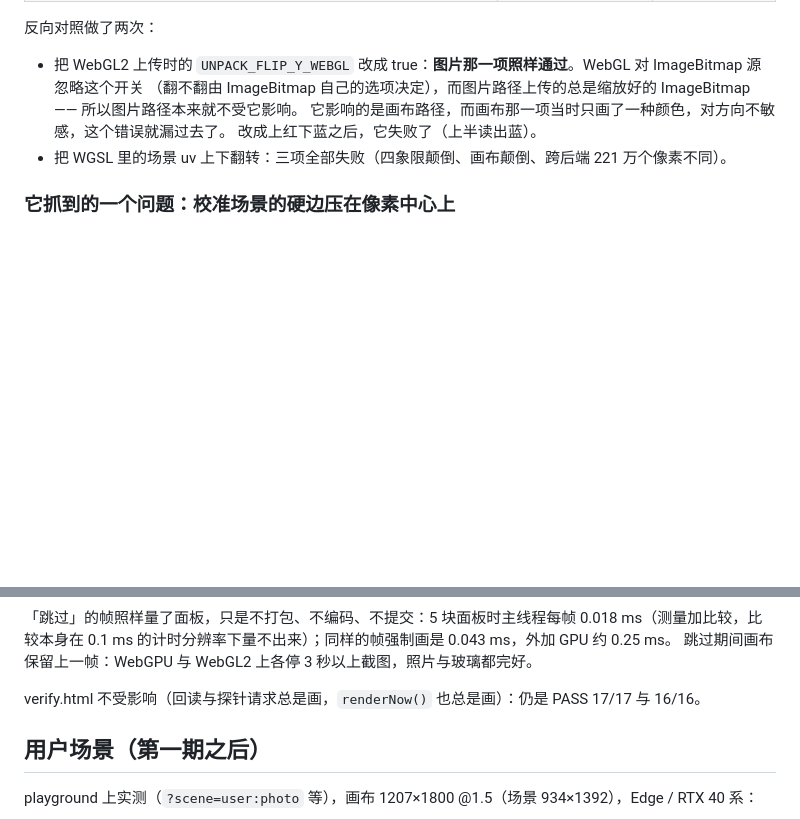
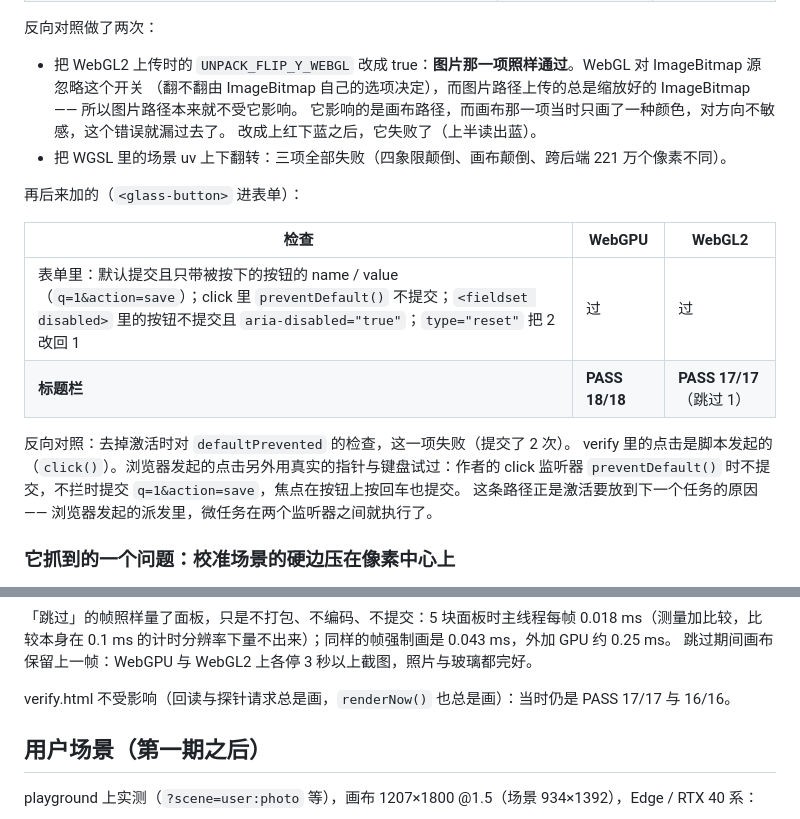
Before and after one commit to Kerxs/glassium, a Markdown page: docs/calibration.md, 2 parts joined by grey strips. Drawn GitHub-style; blank space fills up the shorter version.

Commit message:
glassium:README 与校准记录补上 <glass-button> 进表单的条目与验证结果
上一个提交的文档脚本没跑成（heredoc 吞了路径里的反斜杠），这里补上：README 的条目与
verify 计数（PASS 18/18、17/17），calibration.md 的 button-form 检查、反向对照与真实点击的结果。

Co-Authored-By: Claude Opus 5.5 <noreply@anthropic.com>

```diff
--- a/docs/calibration.md
+++ b/docs/calibration.md
@@ -610,6 +610,18 @@ T5–T11 里手工做过的验证固化成了一页：`/verify.html`，逐项检
   改成上红下蓝之后，它失败了（上半读出蓝）。
 - 把 WGSL 里的场景 uv 上下翻转：三项全部失败（四象限颠倒、画布颠倒、跨后端 221 万个像素不同）。
 
+再后来加的（`<glass-button>` 进表单）：
+
+| 检查 | WebGPU | WebGL2 |
+|---|---|---|
+| 表单里：默认提交且只带被按下的按钮的 name / value（`q=1&action=save`）；click 里 `preventDefault()` 不提交；`<fieldset disabled>` 里的按钮不提交且 `aria-disabled="true"`；`type="reset"` 把 2 改回 1 | 过 | 过 |
+| **标题栏** | **PASS 18/18** | **PASS 17/17**（跳过 1） |
+
+反向对照：去掉激活时对 `defaultPrevented` 的检查，这一项失败（提交了 2 次）。
+verify 里的点击是脚本发起的（`click()`）。浏览器发起的点击另外用真实的指针与键盘试过：作者的 click
+监听器 `preventDefault()` 时不提交，不拦时提交 `q=1&action=save`，焦点在按钮上按回车也提交。
+这条路径正是激活要放到下一个任务的原因 —— 浏览器发起的派发里，微任务在两个监听器之间就执行了。
+
 ### 它抓到的一个问题：校准场景的硬边压在像素中心上
 
 第一次跑，跨后端那一项失败：对角线上 500 个像素差 250/255。差异的包围盒是
@@ -729,7 +741,7 @@ playground，面板带着 5 块玻璃与一个合并组。浏览器面板里的
 「跳过」的帧照样量了面板，只是不打包、不编码、不提交：5 块面板时主线程每帧 0.018 ms（测量加比较，比较本身在 0.1 ms 的计时分辨率下量不出来）；同样的帧强制画是 0.043 ms，外加 GPU 约 0.25 ms。
 跳过期间画布保留上一帧：WebGPU 与 WebGL2 上各停 3 秒以上截图，照片与玻璃都完好。
 
-verify.html 不受影响（回读与探针请求总是画，`renderNow()` 也总是画）：仍是 PASS 17/17 与 16/16。
+verify.html 不受影响（回读与探针请求总是画，`renderNow()` 也总是画）：当时仍是 PASS 17/17 与 16/16。
 
 ## 用户场景（第一期之后）
 
```
Also changed, not shown: README.md (+5 -1 lines).
